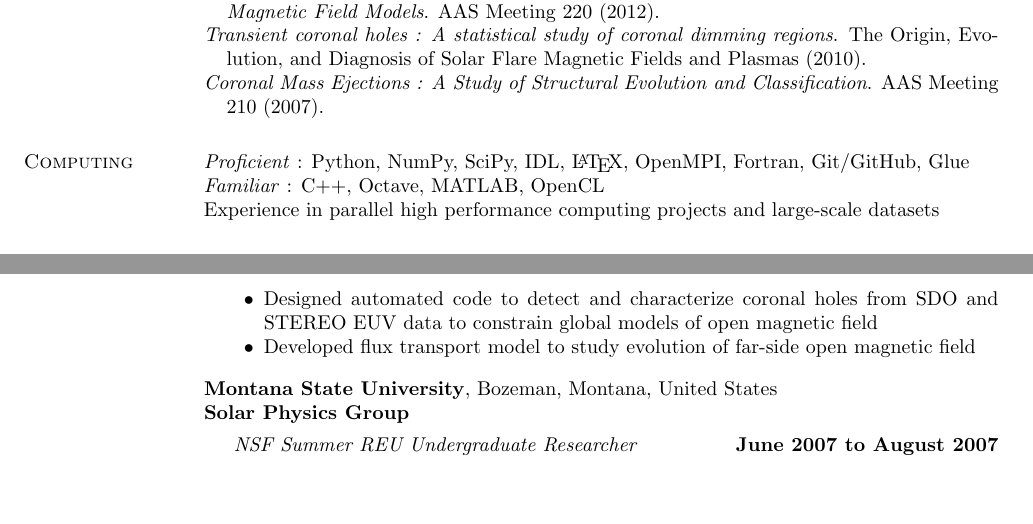
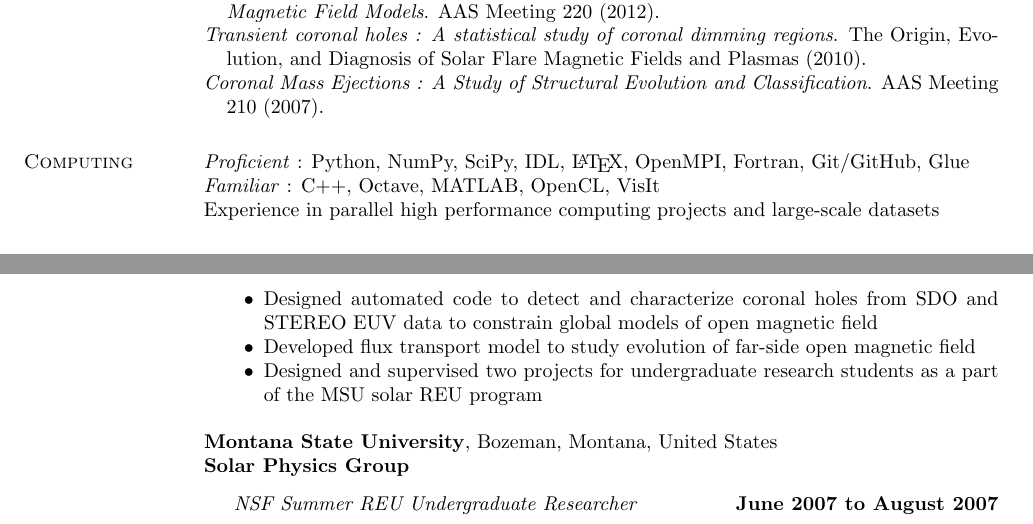
Before and after one commit to lowderchris/cv, a LaTeX CV (lowder-cv.tex): two parts of pages 1 and 2 of 2 before the commit and two parts of pages 1 and 2 of 3 after it, joined at a grey line, cut so that both start at the same text, the shorter picture padded with empty space. Compiled offline with pdfLaTeX.

Commit message:
Added VisIT to tech skills

```diff
--- a/lowder-cv.tex
+++ b/lowder-cv.tex
@@ -135,7 +135,7 @@ Atlanta, Georgia, United States
 \section{Computing}
 \textit{Proficient} : Python, NumPy, SciPy, IDL, \LaTeX, OpenMPI, Fortran, Git/GitHub, Glue
 
-\textit{Familiar} : C++, Octave, MATLAB, OpenCL
+\textit{Familiar} : C++, Octave, MATLAB, OpenCL, VisIt
 
 Experience in parallel high performance computing projects and large-scale datasets
 
@@ -177,6 +177,7 @@ Bozeman, Montana, United States\\
   \item Worked with \href{http://solar.physics.montana.edu/qiuj/}{Dr. Jiong Qiu} and \href{http://solar.physics.montana.edu/leamon/}{Dr. Robert Leamon} in analyzing coronal dimming
   \item Designed automated code to detect and characterize coronal holes from SDO and STEREO EUV data to constrain global models of open magnetic field
   \item Developed flux transport model to study evolution of far-side open magnetic field
+  \item Designed and supervised two projects for undergraduate research students as a part of the MSU solar REU program
   \\
 \end{innerlist}
 
```
Also changed, not shown: lowder-cv.pdf.
